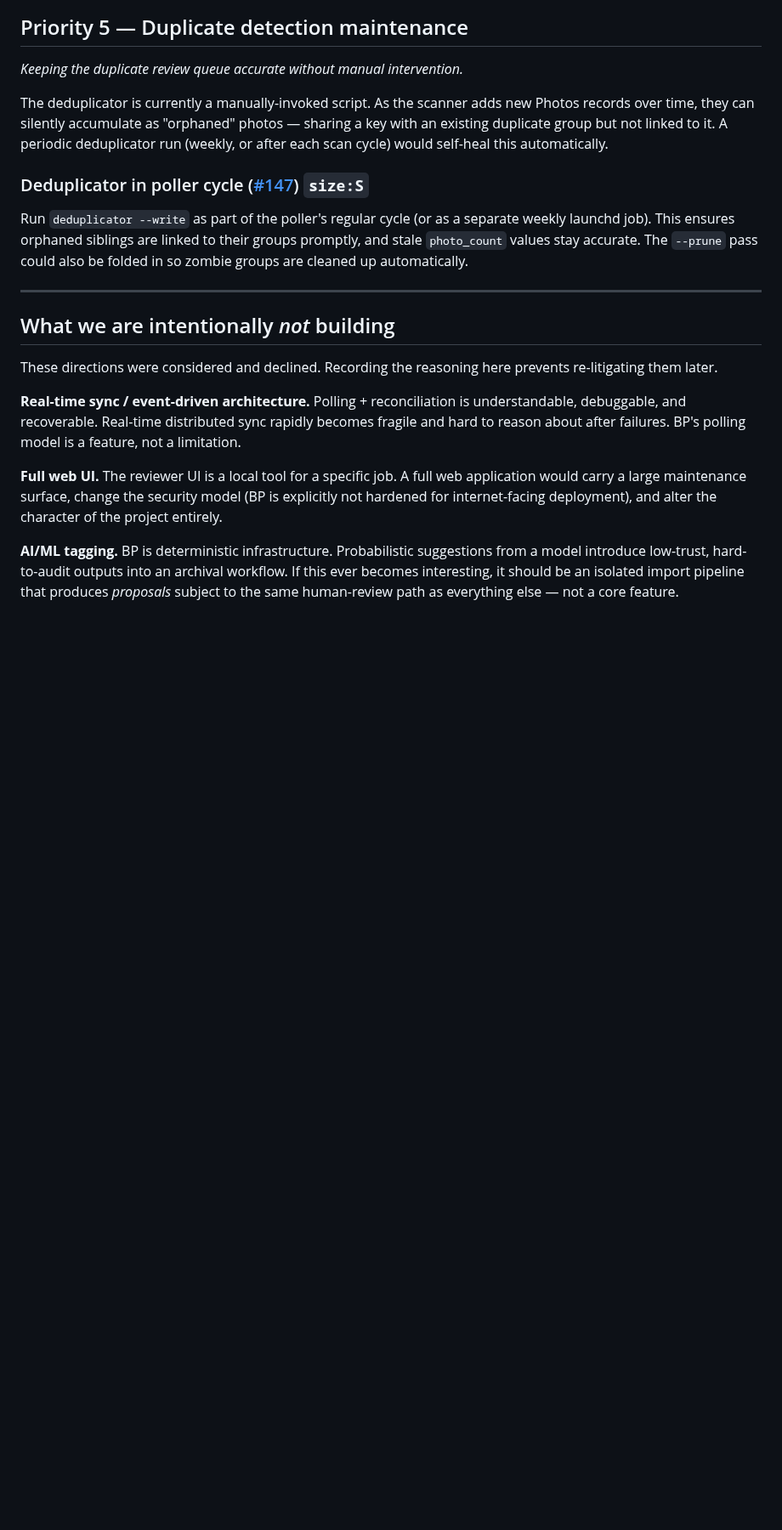
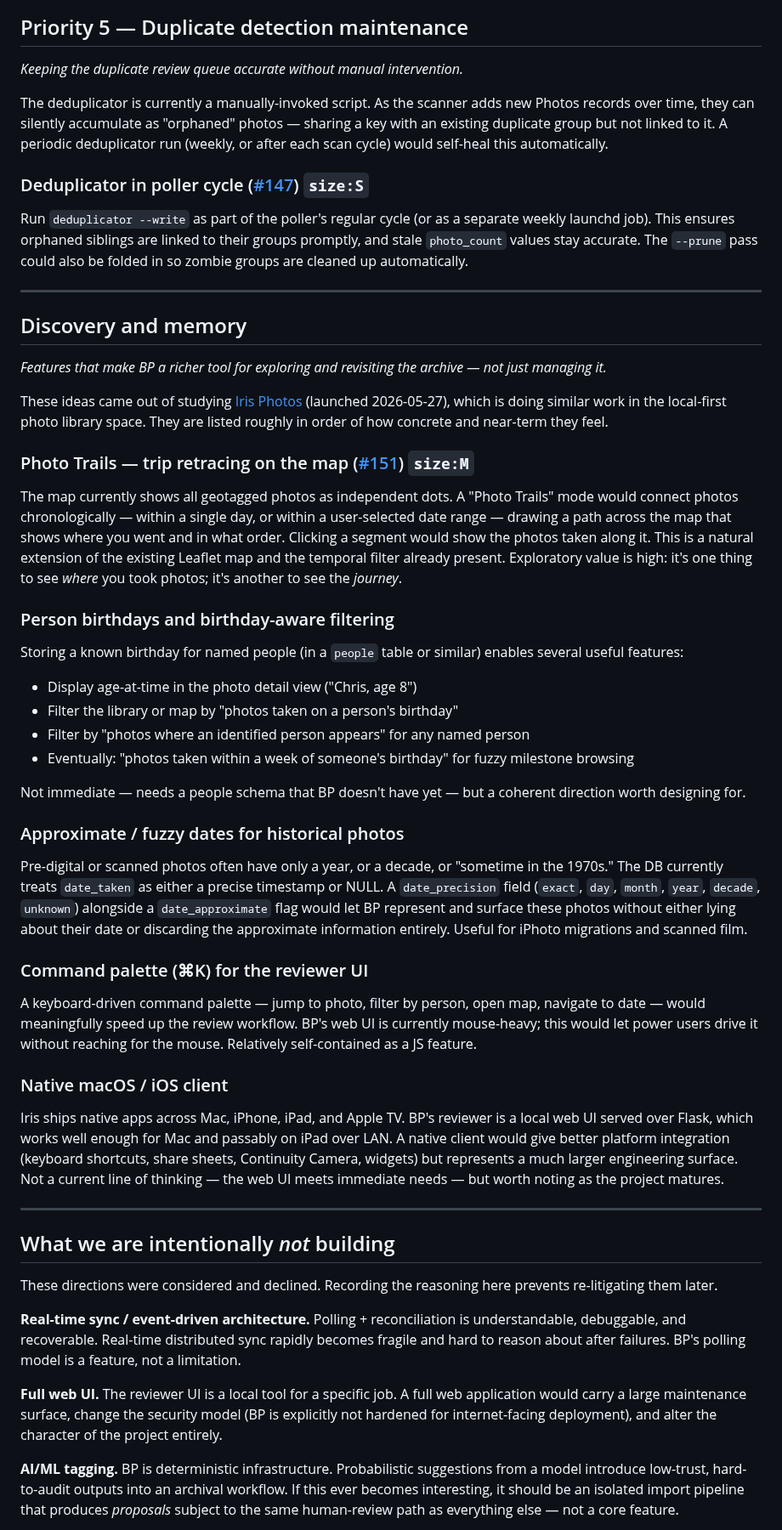
Before and after one commit to cdevers/Blue-Pearmain, a Markdown page: docs/future-directions.md, the part around the change. Shown at 85% size. GitHub-like rendering; blank space fills up the shorter version.

Commit message:
docs: add Discovery and memory section to future-directions
Covers ideas inspired by Iris Photos (irisphotos.app, 2026-05-27):
- Photo Trails / trip retracing (#151)
- Person birthdays + birthday-aware filtering
- Fuzzy/approximate dates for historical photos
- Command palette (⌘K)
- Native macOS/iOS client (speculative, not a current direction)

Co-Authored-By: Claude Sonnet 4.6 <noreply@anthropic.com>

```diff
--- a/docs/future-directions.md
+++ b/docs/future-directions.md
@@ -84,6 +84,40 @@ Run `deduplicator --write` as part of the poller's regular cycle (or as a separa
 
 ---
 
+## Discovery and memory
+
+*Features that make BP a richer tool for exploring and revisiting the archive — not just managing it.*
+
+These ideas came out of studying [Iris Photos](https://irisphotos.app/) (launched 2026-05-27), which is doing similar work in the local-first photo library space. They are listed roughly in order of how concrete and near-term they feel.
+
+### Photo Trails — trip retracing on the map ([#151](https://github.com/cdevers/Blue-Pearmain/issues/151)) `size:M`
+
+The map currently shows all geotagged photos as independent dots. A "Photo Trails" mode would connect photos chronologically — within a single day, or within a user-selected date range — drawing a path across the map that shows where you went and in what order. Clicking a segment would show the photos taken along it. This is a natural extension of the existing Leaflet map and the temporal filter already present. Exploratory value is high: it's one thing to see *where* you took photos; it's another to see the *journey*.
+
+### Person birthdays and birthday-aware filtering
+
+Storing a known birthday for named people (in a `people` table or similar) enables several useful features:
+- Display age-at-time in the photo detail view ("Chris, age 8")
+- Filter the library or map by "photos taken on a person's birthday"
+- Filter by "photos where an identified person appears" for any named person
+- Eventually: "photos taken within a week of someone's birthday" for fuzzy milestone browsing
+
+Not immediate — needs a people schema that BP doesn't have yet — but a coherent direction worth designing for.
+
+### Approximate / fuzzy dates for historical photos
+
+Pre-digital or scanned photos often have only a year, or a decade, or "sometime in the 1970s." The DB currently treats `date_taken` as either a precise timestamp or NULL. A `date_precision` field (`exact`, `day`, `month`, `year`, `decade`, `unknown`) alongside a `date_approximate` flag would let BP represent and surface these photos without either lying about their date or discarding the approximate information entirely. Useful for iPhoto migrations and scanned film.
+
+### Command palette (⌘K) for the reviewer UI
+
+A keyboard-driven command palette — jump to photo, filter by person, open map, navigate to date — would meaningfully speed up the review workflow. BP's web UI is currently mouse-heavy; this would let power users drive it without reaching for the mouse. Relatively self-contained as a JS feature.
+
+### Native macOS / iOS client
+
+Iris ships native apps across Mac, iPhone, iPad, and Apple TV. BP's reviewer is a local web UI served over Flask, which works well enough for Mac and passably on iPad over LAN. A native client would give better platform integration (keyboard shortcuts, share sheets, Continuity Camera, widgets) but represents a much larger engineering surface. Not a current line of thinking — the web UI meets immediate needs — but worth noting as the project matures.
+
+---
+
 ## What we are intentionally *not* building
 
 These directions were considered and declined. Recording the reasoning here prevents re-litigating them later.
```
